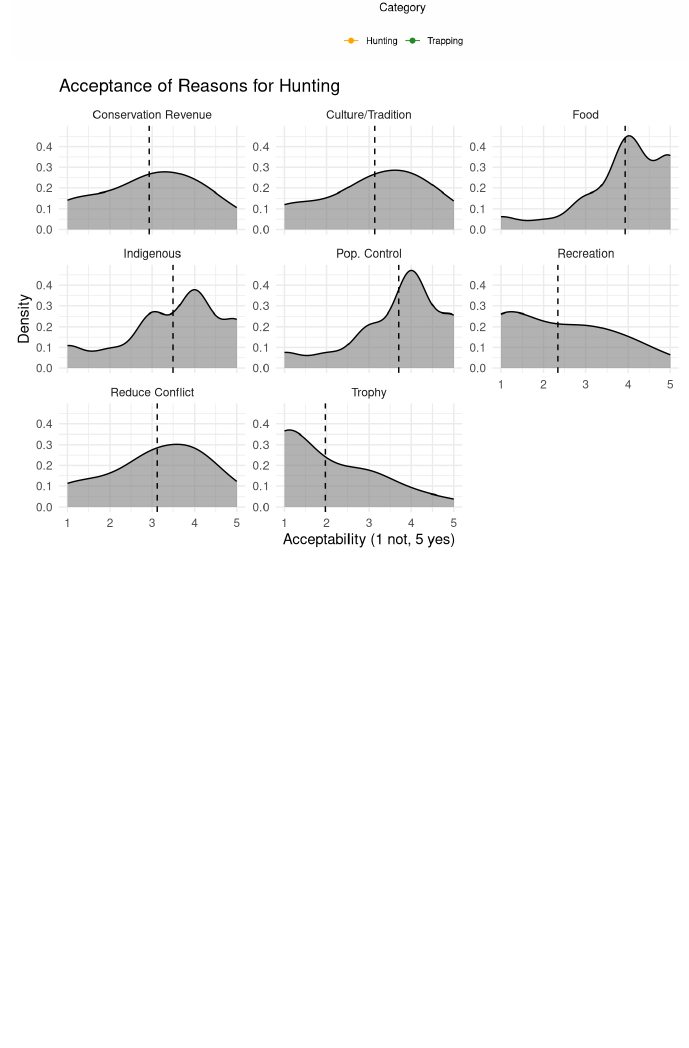
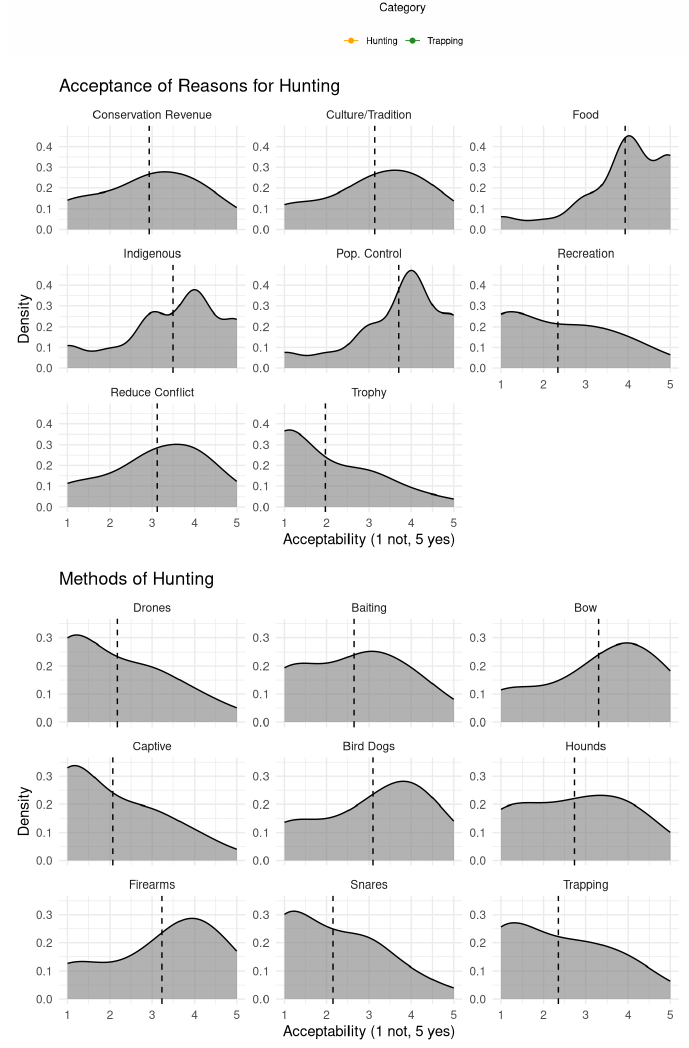
Before and after one commit to briannalipp/hunting_survey, an R Markdown document (code/alex_play.Rmd): the page in a window 1100 px wide, from 3330 px down. Rendered offline with R 4.5, knitr and Pandoc, with nearby package versions; some code elsewhere in the file could not run offline; menus at the side of the page are left out.

Commit message:
add methods

````diff
--- a/code/alex_play.Rmd
+++ b/code/alex_play.Rmd
@@ -112,7 +112,7 @@ ggplot(cat_summary, aes(x = category, y = mean, color = support_type, ymin = mea
 
 
 
-```{r, echo=F, include=T}
+```{r reasons, echo=F, include=T}
 # Gather the data into a long format
 long_data <- personal_weights %>%
   select(vsid, weight, reason_food, reason_recreation, reason_population_control,
@@ -155,3 +155,42 @@ ggplot(long_data, aes(x = response, weight = weight)) +
   theme(legend.position = "none") +
   ylim(0, 0.475)
 ```
+```{r methods, echo=F, include=T}
+# Gather the data into a long format
+long_data_methods <- personal_weights %>%
+  select(vsid, weight, method_baiting, method_captive_hunt, method_trapping,
+         method_neck_snares, method_dogs_predators, method_dogs_birds,
+         method_aerial, method_bow, method_firearms) %>%
+  pivot_longer(cols = starts_with("method"), names_to = "method", values_to = "response")
+
+# Map original variable names to descriptive labels
+method_labels <- c(
+  method_baiting = "Baiting",
+  method_captive_hunt = "Captive",
+  method_trapping = "Trapping",
+  method_neck_snares = "Snares",
+  method_dogs_predators = "Hounds",
+  method_dogs_birds = "Bird Dogs",
+  method_aerial = "Drones",
+  method_bow = "Bow",
+  method_firearms = "Firearms"
+)
+
+# Calculate means for each method
+means_methods <- long_data_methods %>%
+  group_by(method) %>%
+  dplyr::summarize(mean_response = weighted.mean(response, weight, na.rm = TRUE))
+
+# Reorder 'method' factor based on the mean responses
+long_data_methods$method <- factor(long_data_methods$method, levels = means_methods$method[order(means_methods$mean_response)])
+
+# Create the weighted and smoothed density plots with facet wrapping and mean lines
+ggplot(long_data_methods, aes(x = response, weight = weight)) +
+  geom_density(alpha = 0.6, adjust = 2.5, fill = "gray50") +
+  geom_vline(data = means_methods, aes(xintercept = mean_response), color = "black", linetype = "dashed") +
+  facet_wrap(~ method, scales = "free_y", labeller = labeller(method = method_labels)) +
+  labs(x = "Acceptability (1 not, 5 yes)", y = "Density", title = "Methods of Hunting") +
+  theme_minimal() +
+  theme(legend.position = "none") +
+  ylim(0, 0.35)
+```
````
